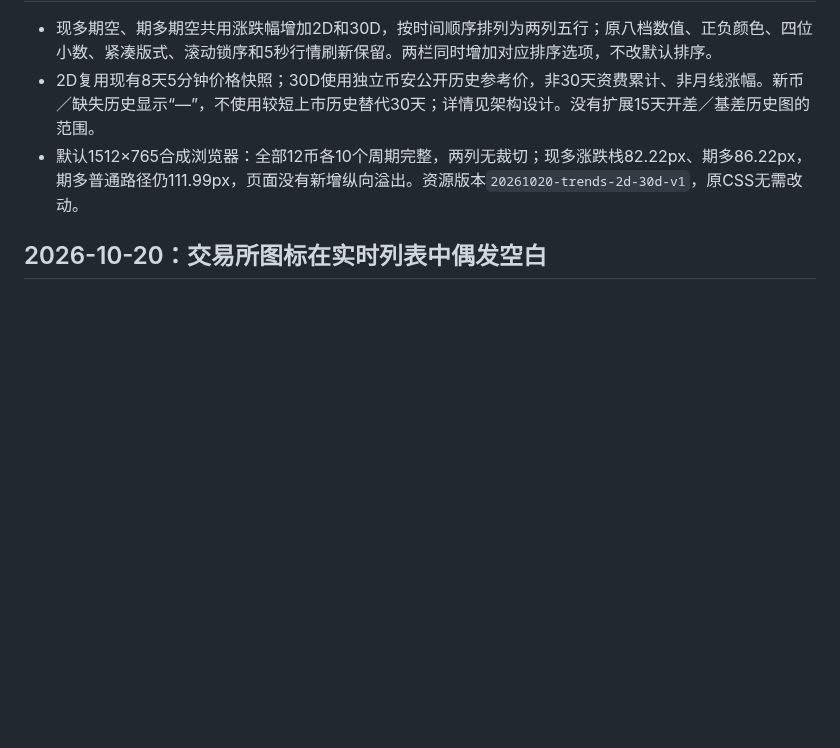
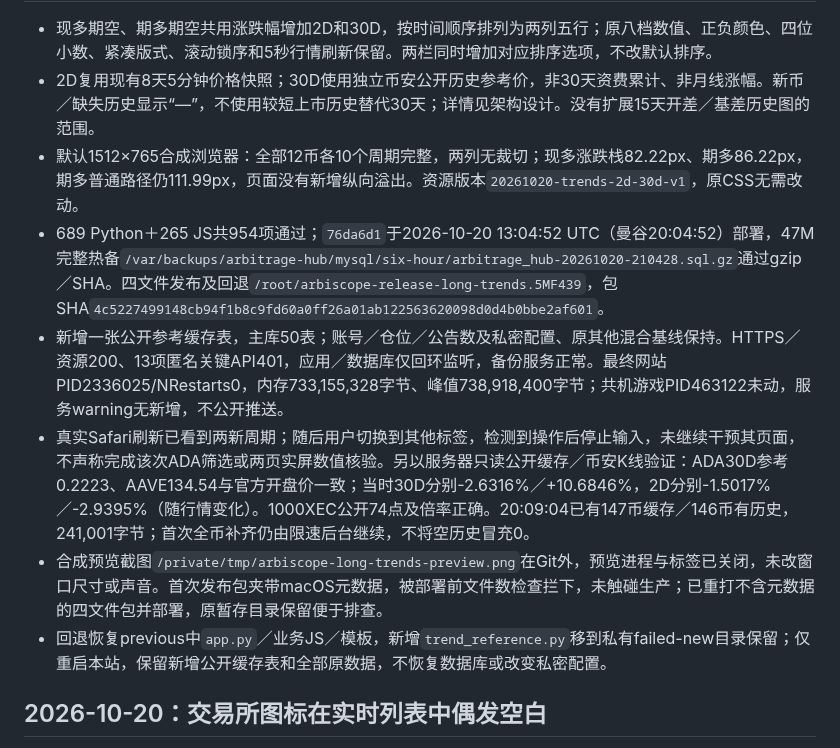
Before and after one commit to xxshit/arbitrage-system, a Markdown page: docs/栏目页面布局设计.md, the part around the change. GitHub-like rendering; blank space fills up the shorter version.

Commit message:
Record rolling trend deployment and public-price checks

```diff
--- a/docs/栏目页面布局设计.md
+++ b/docs/栏目页面布局设计.md
@@ -5,6 +5,11 @@
 - 现多期空、期多期空共用涨跌幅增加2D和30D，按时间顺序排列为两列五行；原八档数值、正负颜色、四位小数、紧凑版式、滚动锁序和5秒行情刷新保留。两栏同时增加对应排序选项，不改默认排序。
 - 2D复用现有8天5分钟价格快照；30D使用独立币安公开历史参考价，非30天资费累计、非月线涨幅。新币／缺失历史显示“—”，不使用较短上市历史替代30天；详情见架构设计。没有扩展15天开差／基差历史图的范围。
 - 默认1512×765合成浏览器：全部12币各10个周期完整，两列无裁切；现多涨跌栈82.22px、期多86.22px，期多普通路径仍111.99px，页面没有新增纵向溢出。资源版本`20261020-trends-2d-30d-v1`，原CSS无需改动。
+- 689 Python＋265 JS共954项通过；`76da6d1`于2026-10-20 13:04:52 UTC（曼谷20:04:52）部署，47M完整热备`/var/backups/arbitrage-hub/mysql/six-hour/arbitrage_hub-20261020-210428.sql.gz`通过gzip／SHA。四文件发布及回退`/root/arbiscope-release-long-trends.5MF439`，包SHA`4c5227499148cb94f1b8c9fd60a0ff26a01ab122563620098d0d4b0bbe2af601`。
+- 新增一张公开参考缓存表，主库50表；账号／仓位／公告数及私密配置、原其他混合基线保持。HTTPS／资源200、13项匿名关键API401，应用／数据库仅回环监听，备份服务正常。最终网站PID2336025/NRestarts0，内存733,155,328字节、峰值738,918,400字节；共机游戏PID463122未动，服务warning无新增，不公开推送。
+- 真实Safari刷新已看到两新周期；随后用户切换到其他标签，检测到操作后停止输入，未继续干预其页面，不声称完成该次ADA筛选或两页实屏数值核验。另以服务器只读公开缓存／币安K线验证：ADA30D参考0.2223、AAVE134.54与官方开盘价一致；当时30D分别-2.6316%／+10.6846%，2D分别-1.5017%／-2.9395%（随行情变化）。1000XEC公开74点及倍率正确。20:09:04已有147币缓存／146币有历史，241,001字节；首次全币补齐仍由限速后台继续，不将空历史冒充0。
+- 合成预览截图`/private/tmp/arbiscope-long-trends-preview.png`在Git外，预览进程与标签已关闭，未改窗口尺寸或声音。首次发布包夹带macOS元数据，被部署前文件数检查拦下，未触碰生产；已重打不含元数据的四文件包并部署，原暂存目录保留便于排查。
+- 回退恢复previous中`app.py`／业务JS／模板，新增`trend_reference.py`移到私有failed-new目录保留；仅重启本站，保留新增公开缓存表和全部原数据，不恢复数据库或改变私密配置。
 
 ## 2026-10-20：交易所图标在实时列表中偶发空白
 
```
Also changed, not shown: docs/开发路线图.md (+1 -1 lines), docs/当前工作交接.md (+4 -0 lines).
